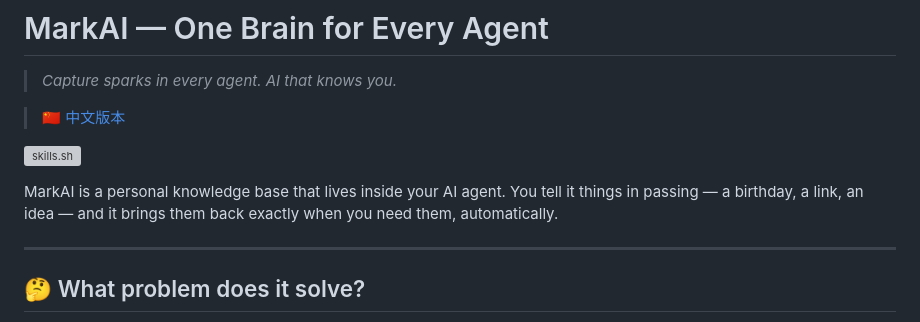
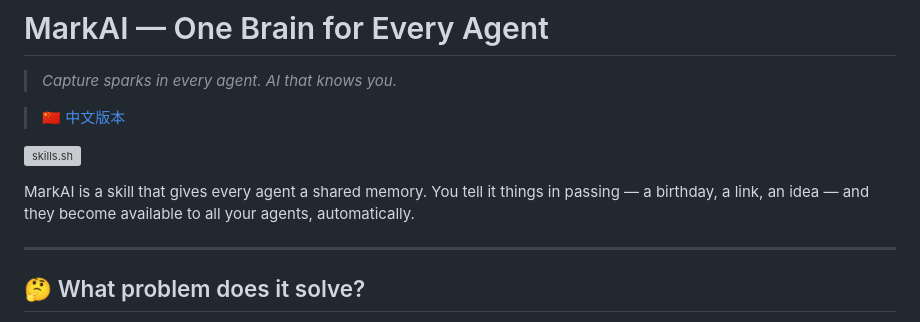
Before and after one commit to brickhu/markai, a Markdown page: README.md, the part around the change. Rendered like a GitHub page; grey boxes are pictures that could not be loaded.

Commit message:
🏷️ Align description: MarkAI = shared memory for every agent

```diff
--- a/README.md
+++ b/README.md
@@ -10,7 +10,7 @@
 
 [![skills.sh](https://skills.sh/b/brickhu/markai)](https://skills.sh/brickhu/markai)
 
-MarkAI is a personal knowledge base that lives inside your AI agent. You tell it things in passing — a birthday, a link, an idea — and it brings them back exactly when you need them, automatically.
+MarkAI is a skill that gives every agent a shared memory. You tell it things in passing — a birthday, a link, an idea — and they become available to all your agents, automatically.
 
 ---
 
```
Also changed, not shown: README_CN.md (+1 -1 lines).
